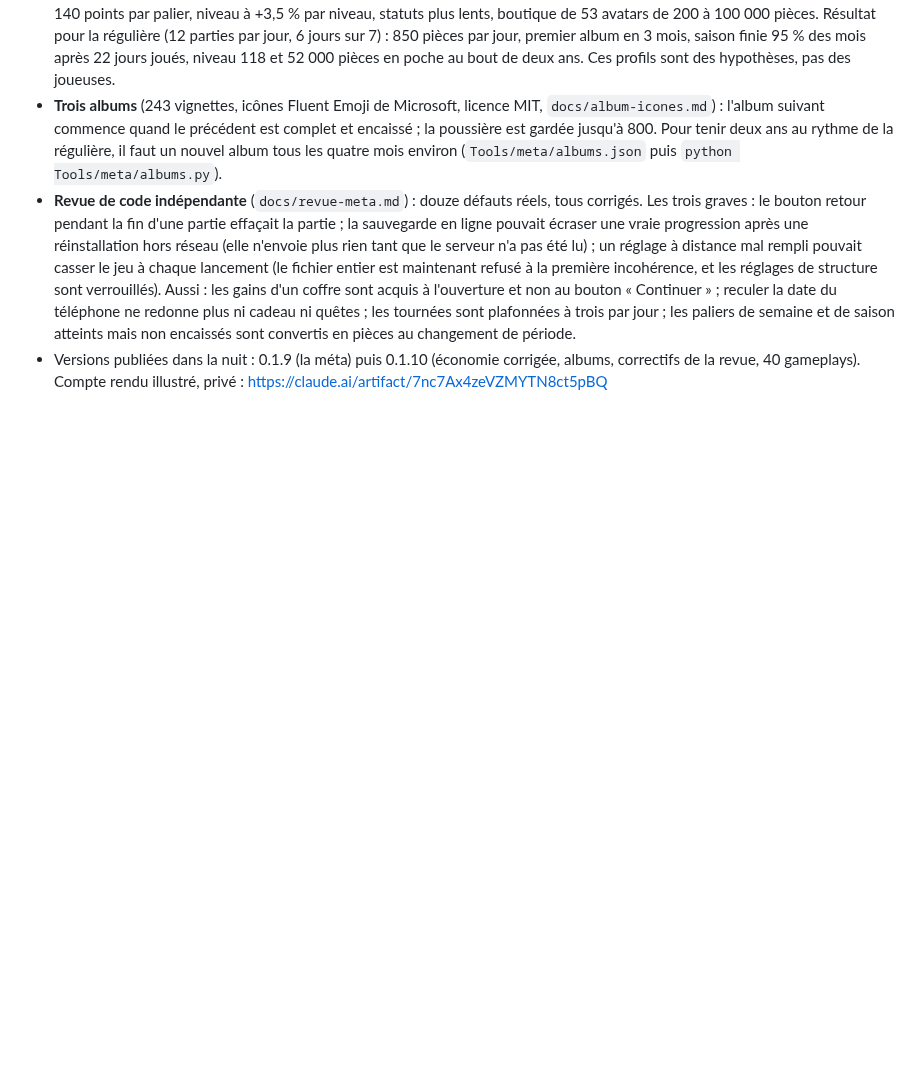
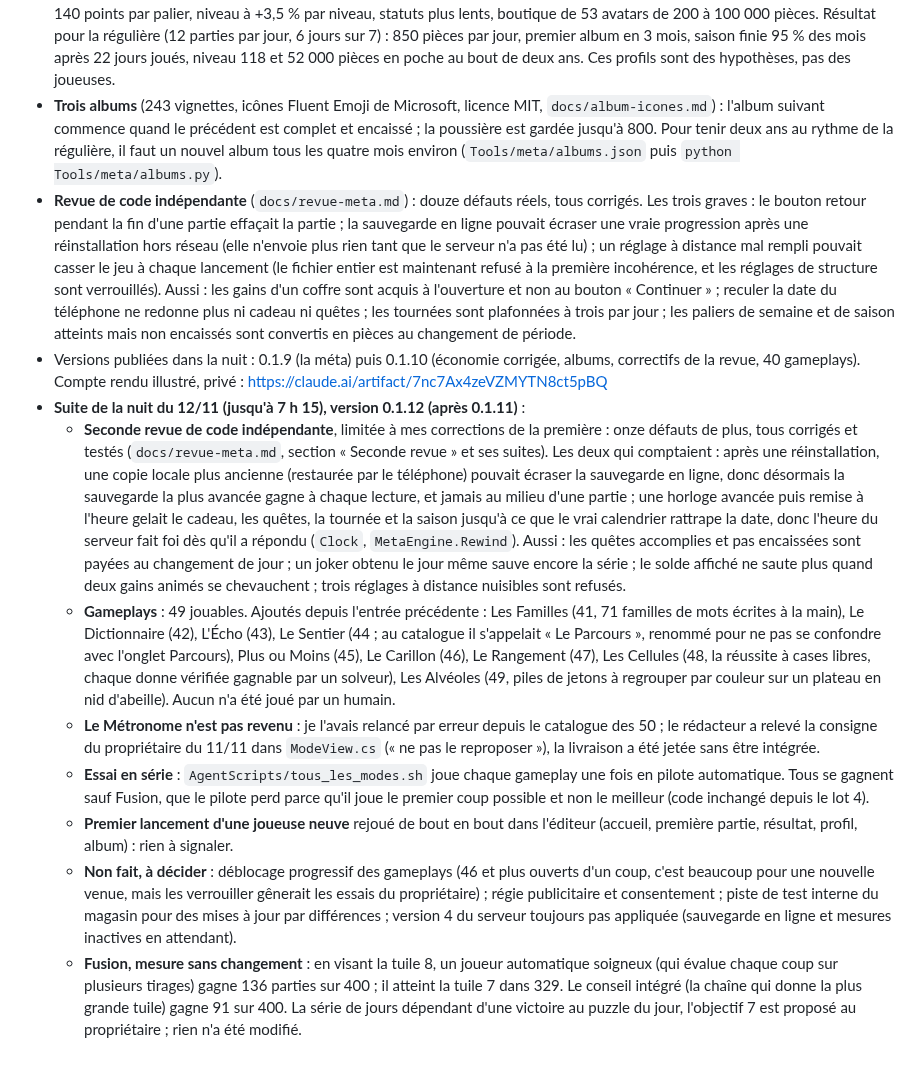
Before and after one commit to Wael3rd/orderix, a Markdown page: docs/journal.md, the part around the change. GitHub-like rendering; blank space fills up the shorter version.

Commit message:
journal : seconde revue, versions 0.1.11 et 0.1.12, 49 gameplays, mesure de Fusion
Co-Authored-By: Claude Fable 5.2 <noreply@anthropic.com>
Claude-Session: https://claude.ai/code/session_01XYityo1CnYHCsaHQEmHTey

```diff
--- a/docs/journal.md
+++ b/docs/journal.md
@@ -322,3 +322,11 @@ Ce qui a été construit (dépôt `orderix-unity`, conception dans `docs/meta-de
 - **Trois albums** (243 vignettes, icônes Fluent Emoji de Microsoft, licence MIT, `docs/album-icones.md`) : l'album suivant commence quand le précédent est complet et encaissé ; la poussière est gardée jusqu'à 800. Pour tenir deux ans au rythme de la régulière, il faut un nouvel album tous les quatre mois environ (`Tools/meta/albums.json` puis `python Tools/meta/albums.py`).
 - **Revue de code indépendante** (`docs/revue-meta.md`) : douze défauts réels, tous corrigés. Les trois graves : le bouton retour pendant la fin d'une partie effaçait la partie ; la sauvegarde en ligne pouvait écraser une vraie progression après une réinstallation hors réseau (elle n'envoie plus rien tant que le serveur n'a pas été lu) ; un réglage à distance mal rempli pouvait casser le jeu à chaque lancement (le fichier entier est maintenant refusé à la première incohérence, et les réglages de structure sont verrouillés). Aussi : les gains d'un coffre sont acquis à l'ouverture et non au bouton « Continuer » ; reculer la date du téléphone ne redonne plus ni cadeau ni quêtes ; les tournées sont plafonnées à trois par jour ; les paliers de semaine et de saison atteints mais non encaissés sont convertis en pièces au changement de période.
 - Versions publiées dans la nuit : 0.1.9 (la méta) puis 0.1.10 (économie corrigée, albums, correctifs de la revue, 40 gameplays). Compte rendu illustré, privé : https://claude.ai/artifact/7nc7Ax4zeVZMYTN8ct5pBQ
+- **Suite de la nuit du 12/11 (jusqu'à 7 h 15), version 0.1.12 (après 0.1.11)** :
+  - **Seconde revue de code indépendante**, limitée à mes corrections de la première : onze défauts de plus, tous corrigés et testés (`docs/revue-meta.md`, section « Seconde revue » et ses suites). Les deux qui comptaient : après une réinstallation, une copie locale plus ancienne (restaurée par le téléphone) pouvait écraser la sauvegarde en ligne, donc désormais la sauvegarde la plus avancée gagne à chaque lecture, et jamais au milieu d'une partie ; une horloge avancée puis remise à l'heure gelait le cadeau, les quêtes, la tournée et la saison jusqu'à ce que le vrai calendrier rattrape la date, donc l'heure du serveur fait foi dès qu'il a répondu (`Clock`, `MetaEngine.Rewind`). Aussi : les quêtes accomplies et pas encaissées sont payées au changement de jour ; un joker obtenu le jour même sauve encore la série ; le solde affiché ne saute plus quand deux gains animés se chevauchent ; trois réglages à distance nuisibles sont refusés.
+  - **Gameplays** : 49 jouables. Ajoutés depuis l'entrée précédente : Les Familles (41, 71 familles de mots écrites à la main), Le Dictionnaire (42), L'Écho (43), Le Sentier (44 ; au catalogue il s'appelait « Le Parcours », renommé pour ne pas se confondre avec l'onglet Parcours), Plus ou Moins (45), Le Carillon (46), Le Rangement (47), Les Cellules (48, la réussite à cases libres, chaque donne vérifiée gagnable par un solveur), Les Alvéoles (49, piles de jetons à regrouper par couleur sur un plateau en nid d'abeille). Aucun n'a été joué par un humain.
+  - **Le Métronome n'est pas revenu** : je l'avais relancé par erreur depuis le catalogue des 50 ; le rédacteur a relevé la consigne du propriétaire du 11/11 dans `ModeView.cs` (« ne pas le reproposer »), la livraison a été jetée sans être intégrée.
+  - **Essai en série** : `AgentScripts/tous_les_modes.sh` joue chaque gameplay une fois en pilote automatique. Tous se gagnent sauf Fusion, que le pilote perd parce qu'il joue le premier coup possible et non le meilleur (code inchangé depuis le lot 4).
+  - **Premier lancement d'une joueuse neuve** rejoué de bout en bout dans l'éditeur (accueil, première partie, résultat, profil, album) : rien à signaler.
+  - **Non fait, à décider** : déblocage progressif des gameplays (46 et plus ouverts d'un coup, c'est beaucoup pour une nouvelle venue, mais les verrouiller gênerait les essais du propriétaire) ; régie publicitaire et consentement ; piste de test interne du magasin pour des mises à jour par différences ; version 4 du serveur toujours pas appliquée (sauvegarde en ligne et mesures inactives en attendant).
+  - **Fusion, mesure sans changement** : en visant la tuile 8, un joueur automatique soigneux (qui évalue chaque coup sur plusieurs tirages) gagne 136 parties sur 400 ; il atteint la tuile 7 dans 329. Le conseil intégré (la chaîne qui donne la plus grande tuile) gagne 91 sur 400. La série de jours dépendant d'une victoire au puzzle du jour, l'objectif 7 est proposé au propriétaire ; rien n'a été modifié.
```
